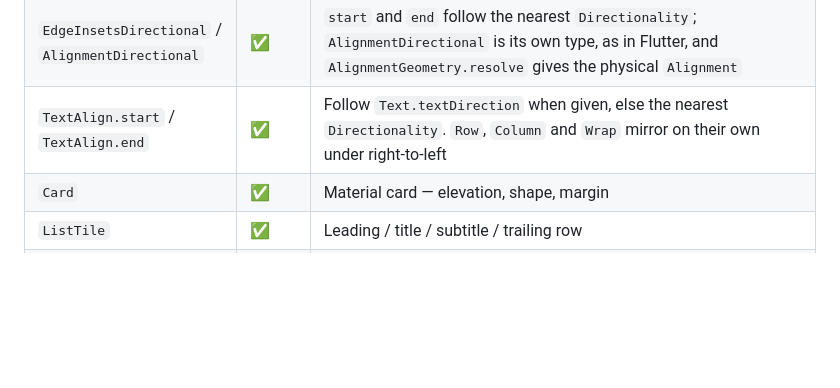
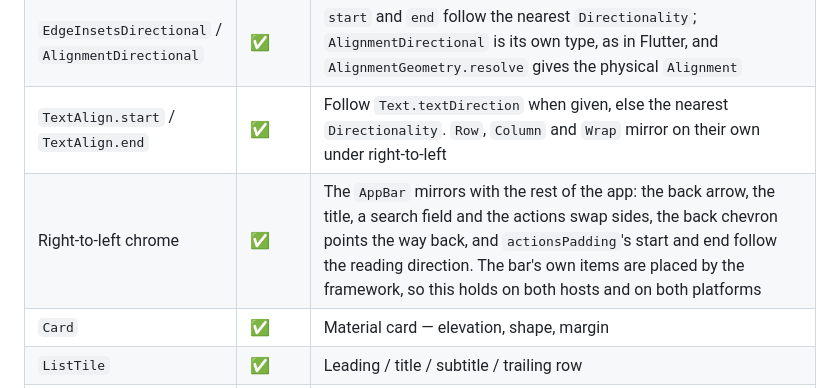
Before and after one commit to DartNative/dartnative, a Markdown page: docs/widgets.md, the part around the change. GitHub-like rendering; blank space fills up the shorter version.

Commit message:
docs: the app bar mirrors in a right-to-left app

```diff
--- a/docs/widgets.md
+++ b/docs/widgets.md
@@ -45,6 +45,7 @@ This reference covers what is available, what isn't, and what to use instead whe
 | `Directionality` | ✅ | `Directionality.of(context)` works everywhere: every screen starts from the direction the platform lays the app out in, which is right-to-left only when the app declares a right-to-left language (`CFBundleLocalizations` on iOS, `android:supportsRtl` on Android). Wrap a subtree to override it. `MediaQueryData.textDirection` carries the same value |
 | `EdgeInsetsDirectional` / `AlignmentDirectional` | ✅ | `start` and `end` follow the nearest `Directionality`; `AlignmentDirectional` is its own type, as in Flutter, and `AlignmentGeometry.resolve` gives the physical `Alignment` |
 | `TextAlign.start` / `TextAlign.end` | ✅ | Follow `Text.textDirection` when given, else the nearest `Directionality`. `Row`, `Column` and `Wrap` mirror on their own under right-to-left |
+| Right-to-left chrome | ✅ | The `AppBar` mirrors with the rest of the app: the back arrow, the title, a search field and the actions swap sides, the back chevron points the way back, and `actionsPadding`'s start and end follow the reading direction. The bar's own items are placed by the framework, so this holds on both hosts and on both platforms |
 | `Card` | ✅ | Material card — elevation, shape, margin |
 | `ListTile` | ✅ | Leading / title / subtitle / trailing row |
 | `Table` | ✅ | Column-sized grid layout |
```
